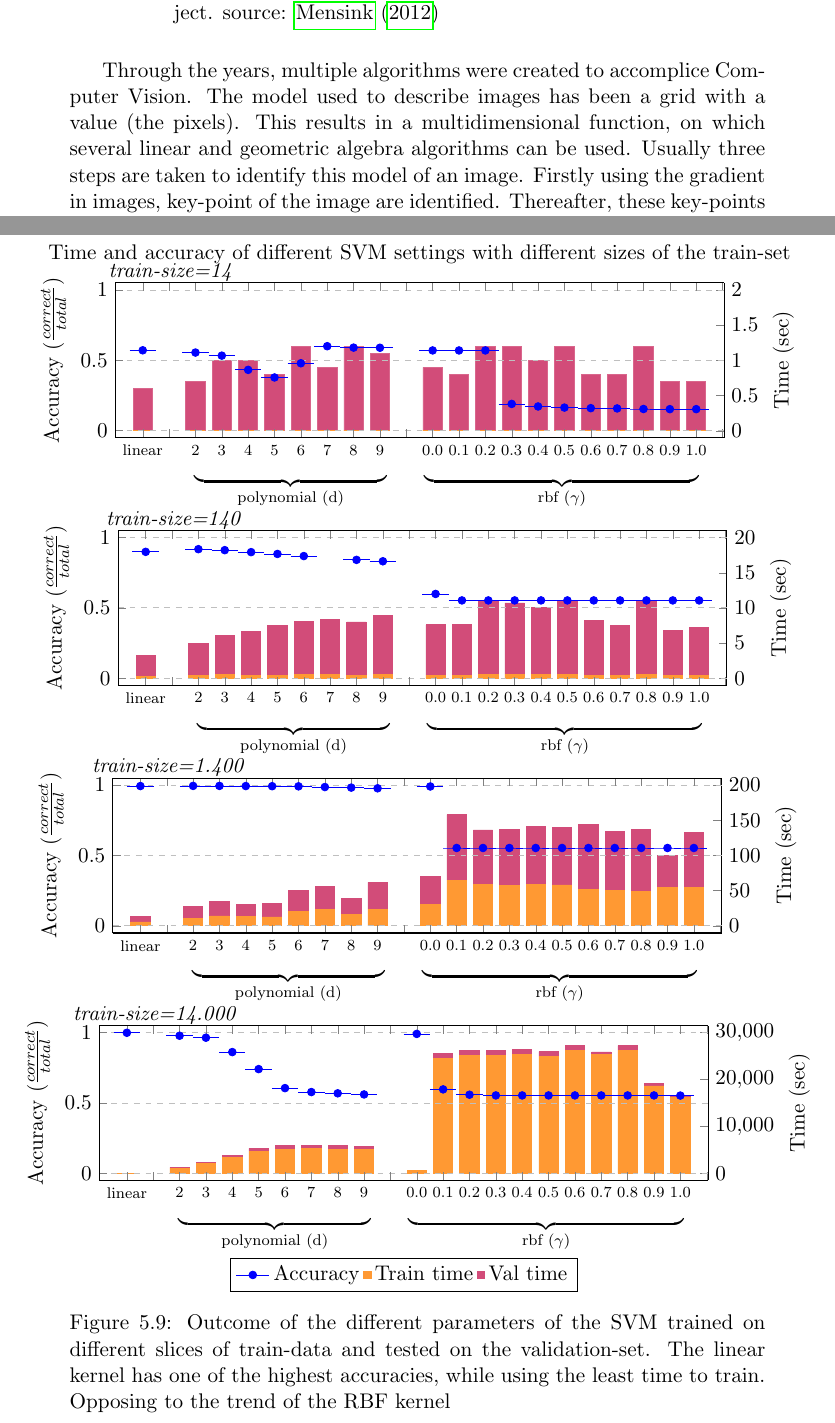
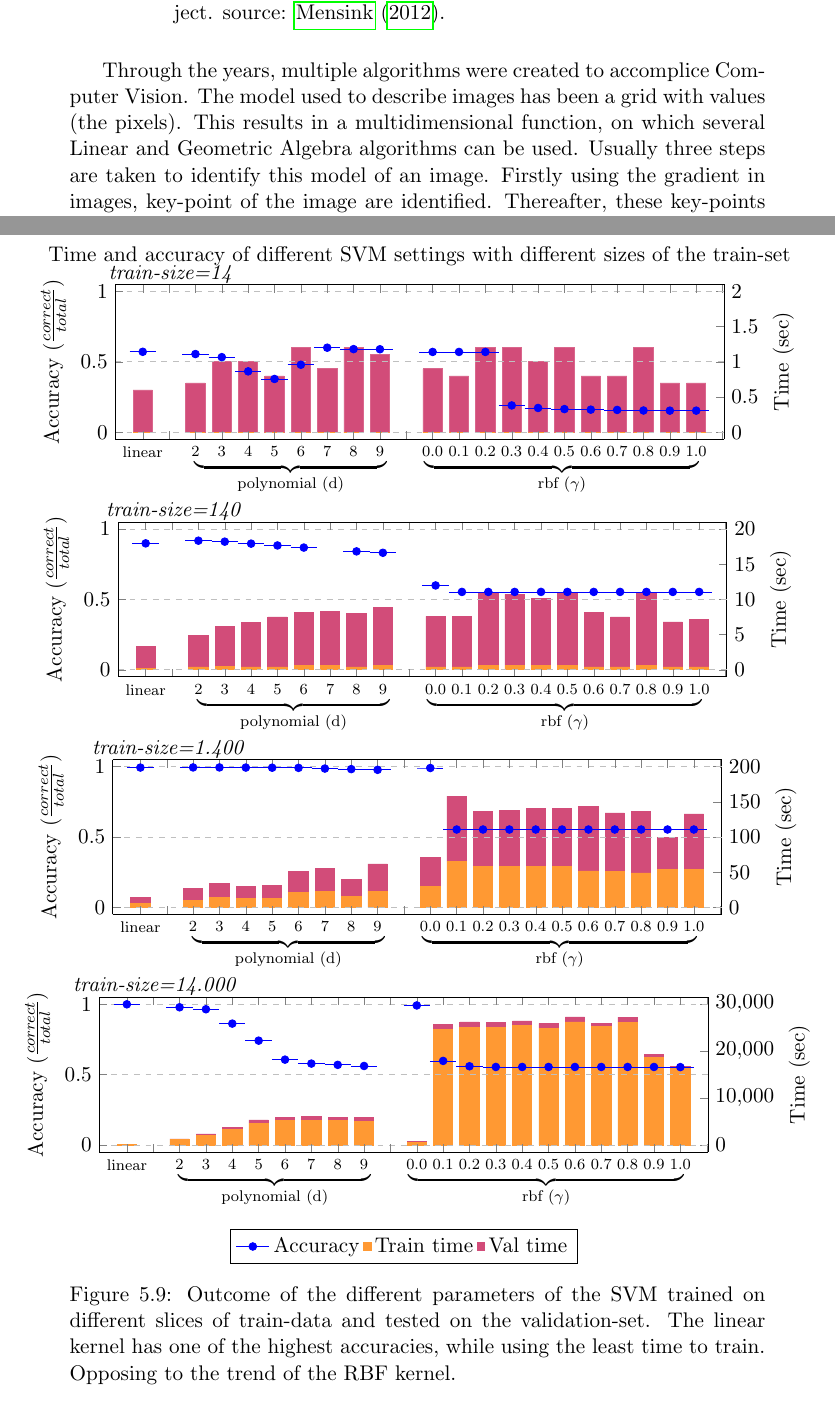
Before and after one commit to Tomaat/plasticSoup, a LaTeX paper (LaTeX/Report/scriptie.tex, which reads LaTeX/Report/sections/results.tex, LaTeX/Report/sections/theory.tex, LaTeX/graphs/c14.tex): two parts of pages 7 and 17 of 28, joined at a grey line, cut so that both start at the same text. Compiled offline with pdfLaTeX.

Commit message:
update report, final version

```diff
--- a/LaTeX/Report/sections/results.tex
+++ b/LaTeX/Report/sections/results.tex
@@ -49,13 +49,13 @@ These results show the same trend as the graphs in figure \ref{fig:lin1}.
 \centering
 \ifx\showfig\undefined
 \input{graphs/c14.tex}
-\vspace{-.2cm}
+\vspace{-.1cm}
 \input{graphs/c140.tex}
-\vspace{-.2cm}
+\vspace{-.1cm}
 \input{graphs/c1400.tex}
-\vspace{-.2cm}
+\vspace{-.1cm}
 \input{graphs/c14000.tex} \fi
-\caption{Outcome of the different parameters of the SVM trained on different slices of train-data and tested on the validation-set. The linear kernel has one of the highest accuracies, while using the least time to train. Opposing to the trend of the RBF kernel}
+\caption{Outcome of the different parameters of the SVM trained on different slices of train-data and tested on the validation-set. The linear kernel has one of the highest accuracies, while using the least time to train. Opposing to the trend of the RBF kernel.}
 \label{fig:c14}
 \end{figure}
 
--- a/LaTeX/Report/sections/theory.tex
+++ b/LaTeX/Report/sections/theory.tex
@@ -15,13 +15,13 @@ Figure \ref{fig:mit-note} shows a copy of the original memo Seymour wrote to his
 \ifx\showfig\undefined
 \includegraphics[keepaspectratio=true,width=.7\textwidth]{images/MITnote.png}\fi
 \captionsetup{width=.7\textwidth}
-\caption{The memo Seymote Papert distributed in the summer of 1966 for his Image Recognition project. source: \citet{mensink12phd}}
+\caption{The memo Seymote Papert distributed in the summer of 1966 for his Image Recognition project. source: \citet{mensink12phd}.}
 \label{fig:mit-note}
 \end{figure}
 
 Through the years, multiple algorithms were created to accomplice Computer Vision.
-The model used to describe images has been a grid with a value (the pixels).
-This results in a multidimensional function, on which several linear and geometric algebra algorithms can be used.
+The model used to describe images has been a grid with values (the pixels).
+This results in a multidimensional function, on which several Linear and Geometric Algebra algorithms can be used.
 Usually three steps are taken to identify this model of an image.
 Firstly using the gradient in images, key-point of the image are identified.
 Thereafter, these key-points are used to construct features or models, describing the image.
--- a/LaTeX/graphs/c14.tex
+++ b/LaTeX/graphs/c14.tex
@@ -8,7 +8,6 @@
     ymin=0, ymax=2,
     %xmin=0,xmax=21,
     x tick label style={color=white},
-	xlabel style={at={(0.5,-0.03)}},
 	ylabel=Time (sec),
 	axis y line*=right,
 	enlargelimits=0.05,
--- a/LaTeX/graphs/c1400.tex
+++ b/LaTeX/graphs/c1400.tex
@@ -39,6 +39,7 @@
 	},
 	x tick label style={font=\scriptsize},%rotate=30, anchor=north east, inner sep=0mm},
 	xlabel={\hspace{1cm}${\underbrace{\text{\hspace{3.5cm}}}\atop\text{polynomial (d)}}$\hspace{0.6cm}${\underbrace{\text{\hspace{5cm}}}\atop\text{rbf (}\gamma\text{)}}$},
+	xlabel style={at={(0.5,0.1)}},
 	ylabel={Accuracy ($\frac{correct}{total}$)},
 	axis y line*=left,
 	enlargelimits=0.05,
```
Also changed, not shown: LaTeX/Report/scriptie.tex (+1 -1 lines), LaTeX/Report/sections/discussion.tex (+2 -3 lines), LaTeX/Report/sections/intro.tex (+4 -4 lines), LaTeX/Report/sections/method.tex (+3 -4 lines), LaTeX/graphs/c140.tex (+1 -0 lines), LaTeX/graphs/c14000.tex (+1 -0 lines), LaTeX/Report/sections/results.tex (4 more changed lines), LaTeX/Report/sections/theory.tex (2 more changed lines), LaTeX/graphs/c14.tex (1 more changed lines), 2 other files.
